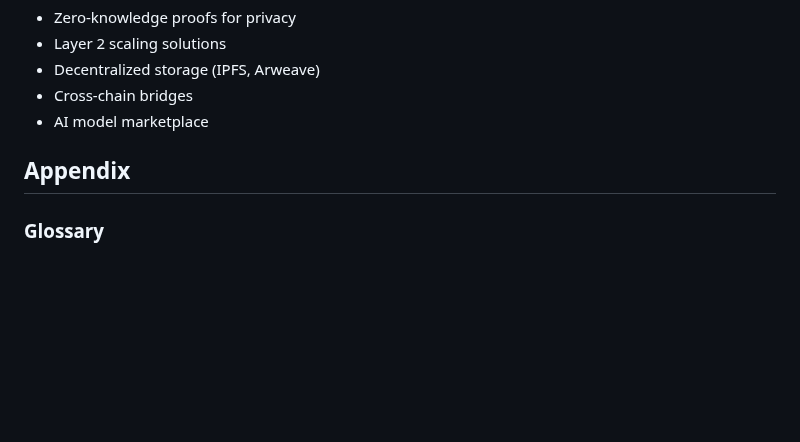
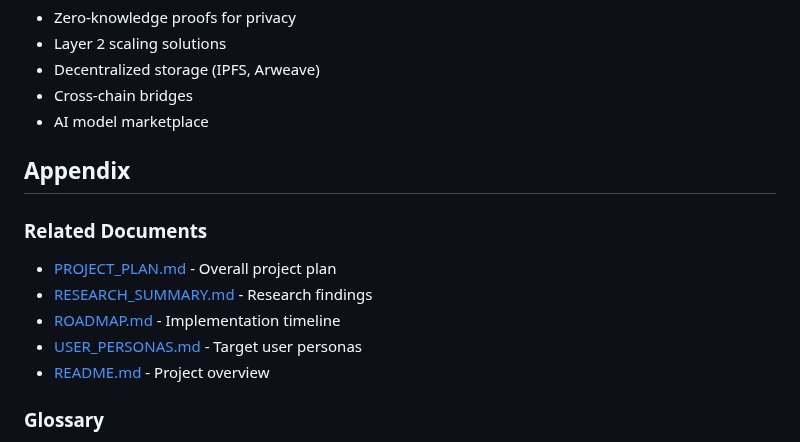
Before and after one commit to thewriterben/ProjectBINGO, a Markdown page: docs/TECHNICAL_REQUIREMENTS.md, the part around the change. Rendered like a GitHub page; blank space fills up the shorter version.

Commit message:
Add cross-references and update documentation structure
Co-authored-by: thewriterben <982103+thewriterben@users.noreply.github.com>

```diff
--- a/docs/TECHNICAL_REQUIREMENTS.md
+++ b/docs/TECHNICAL_REQUIREMENTS.md
@@ -684,6 +684,13 @@ PUT    /api/v1/orders/:id/milestones/:milestoneId
 
 ## Appendix
 
+### Related Documents
+- [PROJECT_PLAN.md](../PROJECT_PLAN.md) - Overall project plan
+- [RESEARCH_SUMMARY.md](RESEARCH_SUMMARY.md) - Research findings
+- [ROADMAP.md](ROADMAP.md) - Implementation timeline
+- [USER_PERSONAS.md](USER_PERSONAS.md) - Target user personas
+- [README.md](../README.md) - Project overview
+
 ### Glossary
 - **API**: Application Programming Interface
 - **DID**: Decentralized Identifier
```
Also changed, not shown: PROJECT_PLAN.md (+2 -1 lines), docs/ROADMAP.md (+2 -0 lines).
